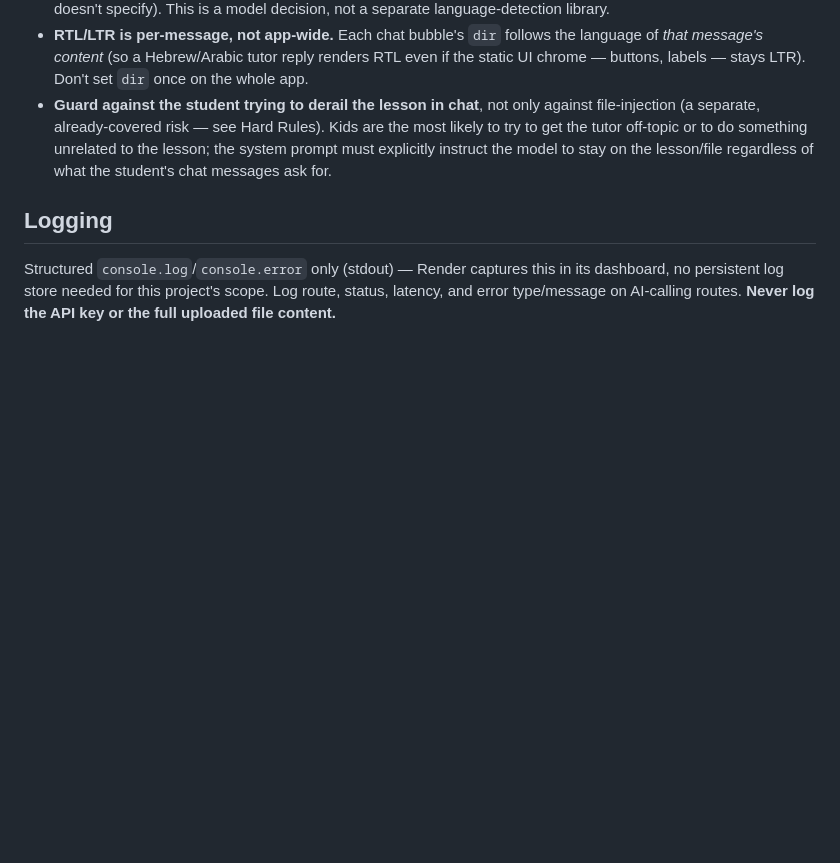
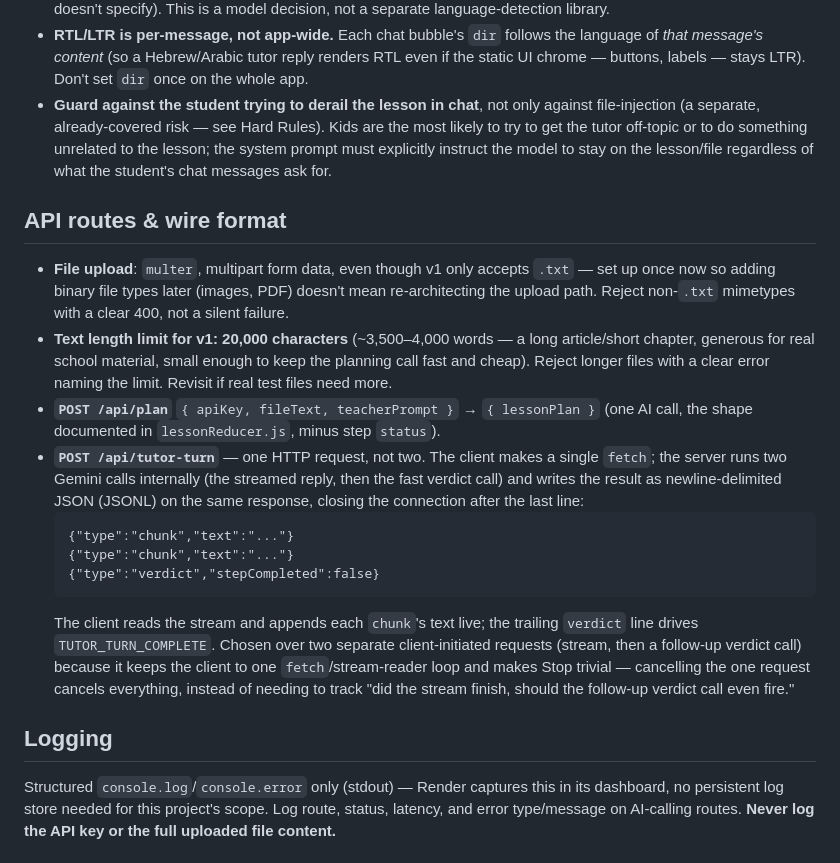
Before and after one commit to danielvishna/teach-this-file, a Markdown page: CLAUDE.md, the part around the change. GitHub-like rendering; blank space fills up the shorter version.

Commit message:
docs: settle API routes, upload transport and stream wire format
multer from the start, 20,000-char limit on v1 text files, and a
single-request JSONL stream for tutor turns (chunks + a trailing
verdict line) instead of two separate client requests.

Co-Authored-By: Claude Sonnet 5 <noreply@anthropic.com>

````diff
--- a/CLAUDE.md
+++ b/CLAUDE.md
@@ -110,6 +110,32 @@ Keep these as separate modules, not intermixed:
   must explicitly instruct the model to stay on the lesson/file regardless of what the student's
   chat messages ask for.
 
+## API routes & wire format
+
+- **File upload**: `multer`, multipart form data, even though v1 only accepts `.txt` — set up
+  once now so adding binary file types later (images, PDF) doesn't mean re-architecting the
+  upload path. Reject non-`.txt` mimetypes with a clear 400, not a silent failure.
+- **Text length limit for v1: 20,000 characters** (~3,500–4,000 words — a long article/short
+  chapter, generous for real school material, small enough to keep the planning call fast and
+  cheap). Reject longer files with a clear error naming the limit. Revisit if real test files
+  need more.
+- **`POST /api/plan`** `{ apiKey, fileText, teacherPrompt }` → `{ lessonPlan }` (one AI call, the
+  shape documented in `lessonReducer.js`, minus step `status`).
+- **`POST /api/tutor-turn`** — one HTTP request, not two. The client makes a single `fetch`;
+  the server runs two Gemini calls internally (the streamed reply, then the fast verdict call)
+  and writes the result as newline-delimited JSON (JSONL) on the same response, closing the
+  connection after the last line:
+  ```
+  {"type":"chunk","text":"..."}
+  {"type":"chunk","text":"..."}
+  {"type":"verdict","stepCompleted":false}
+  ```
+  The client reads the stream and appends each `chunk`'s text live; the trailing `verdict` line
+  drives `TUTOR_TURN_COMPLETE`. Chosen over two separate client-initiated requests (stream, then
+  a follow-up verdict call) because it keeps the client to one `fetch`/stream-reader loop and
+  makes Stop trivial — cancelling the one request cancels everything, instead of needing to track
+  "did the stream finish, should the follow-up verdict call even fire."
+
 ## Logging
 
 Structured `console.log`/`console.error` only (stdout) — Render captures this in its dashboard,
````
Also changed, not shown: DECISIONS.md (+9 -0 lines).
